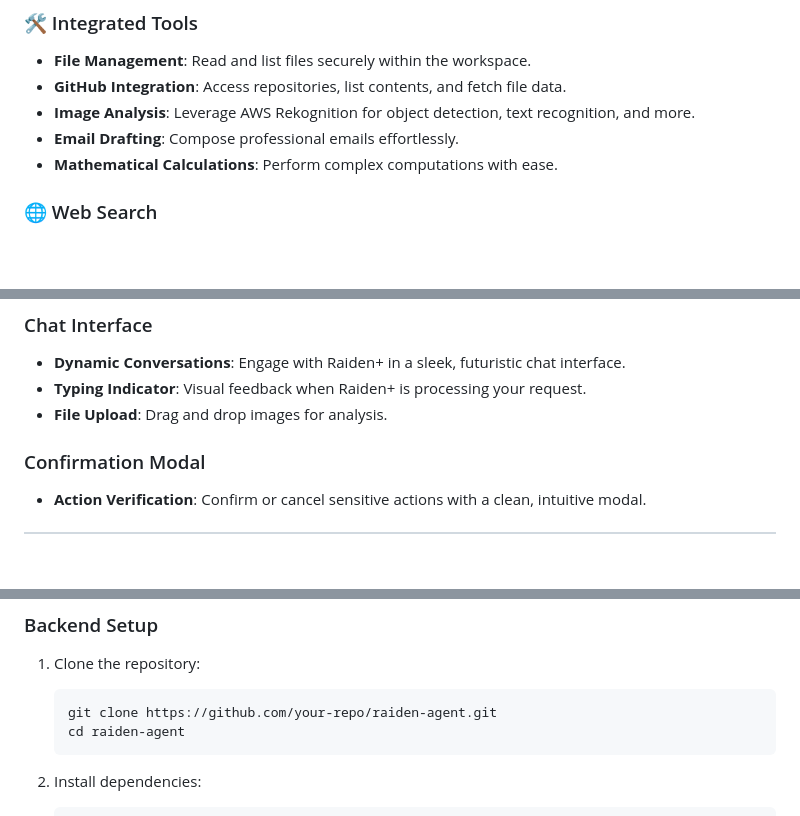
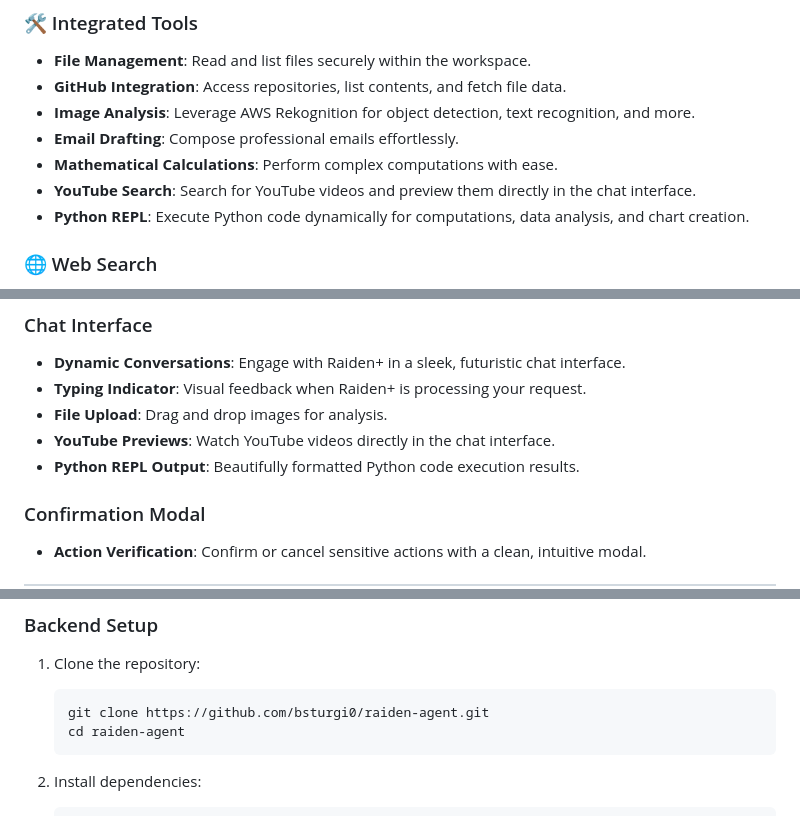
Before and after one commit to bsturgis0/raiden-agent, a Markdown page: README.md, 3 parts joined by grey strips. Rendered like a GitHub page; blank space fills up the shorter version.

````diff
--- a/README.md
+++ b/README.md
@@ -17,6 +17,8 @@ Raiden+ is an advanced AI-powered assistant designed to provide seamless interac
 - **Image Analysis**: Leverage AWS Rekognition for object detection, text recognition, and more.
 - **Email Drafting**: Compose professional emails effortlessly.
 - **Mathematical Calculations**: Perform complex computations with ease.
+- **YouTube Search**: Search for YouTube videos and preview them directly in the chat interface.
+- **Python REPL**: Execute Python code dynamically for computations, data analysis, and chart creation.
 
 ### 🌐 Web Search
 - **Brave Search**: Perform web searches using Brave's API.
@@ -37,6 +39,8 @@ Raiden+ is an advanced AI-powered assistant designed to provide seamless interac
 - **Dynamic Conversations**: Engage with Raiden+ in a sleek, futuristic chat interface.
 - **Typing Indicator**: Visual feedback when Raiden+ is processing your request.
 - **File Upload**: Drag and drop images for analysis.
+- **YouTube Previews**: Watch YouTube videos directly in the chat interface.
+- **Python REPL Output**: Beautifully formatted Python code execution results.
 
 ### Confirmation Modal
 - **Action Verification**: Confirm or cancel sensitive actions with a clean, intuitive modal.
@@ -53,7 +57,7 @@ Raiden+ is an advanced AI-powered assistant designed to provide seamless interac
 ### Backend Setup
 1. Clone the repository:
    ```bash
-   git clone https://github.com/your-repo/raiden-agent.git
+   git clone https://github.com/bsturgi0/raiden-agent.git
    cd raiden-agent
    ```
 2. Install dependencies:
````
Also changed, not shown: other parts of README.md (+2 -1 lines), raiden+/README.md (deleted).
